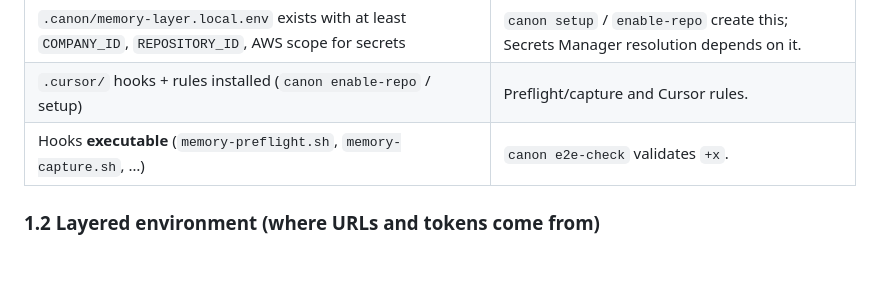
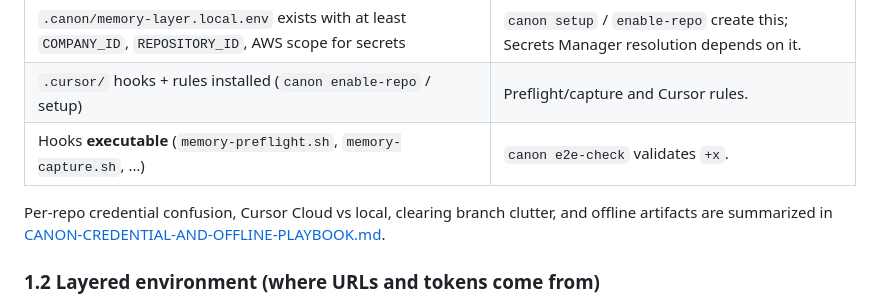
Before and after one commit to CanonSystems/canon-systems, a Markdown page: docs/MEMORY-PLATFORM-RUNTIME-AND-AGENTS.md, the part around the change. Rendered like a GitHub page; blank space fills up the shorter version.

```diff
--- a/docs/MEMORY-PLATFORM-RUNTIME-AND-AGENTS.md
+++ b/docs/MEMORY-PLATFORM-RUNTIME-AND-AGENTS.md
@@ -15,6 +15,8 @@
 | `.canon/memory-layer.local.env` exists with at least `COMPANY_ID`, `REPOSITORY_ID`, AWS scope for secrets | `canon setup` / `enable-repo` create this; Secrets Manager resolution depends on it. |
 | `.cursor/` hooks + rules installed (`canon enable-repo` / setup) | Preflight/capture and Cursor rules. |
 | Hooks **executable** (`memory-preflight.sh`, `memory-capture.sh`, …) | `canon e2e-check` validates `+x`. |
+
+Per-repo credential confusion, Cursor Cloud vs local, clearing branch clutter, and offline artifacts are summarized in [CANON-CREDENTIAL-AND-OFFLINE-PLAYBOOK.md](CANON-CREDENTIAL-AND-OFFLINE-PLAYBOOK.md).
 
 ### 1.2 Layered environment (where URLs and tokens come from)
 
```
Also changed, not shown: docs/CANON-CREDENTIAL-AND-OFFLINE-PLAYBOOK.md (added, +81 -0 lines).
